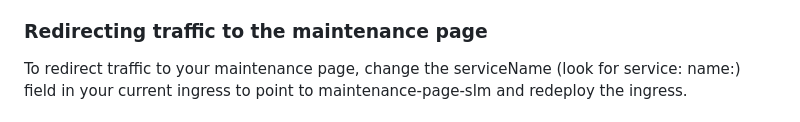
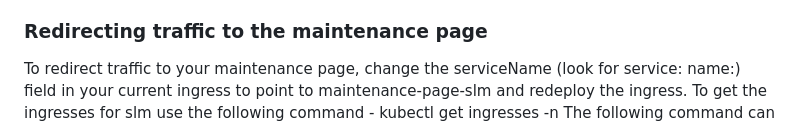
Before and after one commit to ministryofjustice/send-legal-mail-to-prisons, a Markdown page: maintenance_pages/README.md, the part around one of its changes. GitHub-like rendering.

```diff
--- a/maintenance_pages/README.md
+++ b/maintenance_pages/README.md
@@ -38,5 +38,6 @@ This will create pods called `maintenance-page-slm` and `maintenance-page-cr39`
 ### Redirecting traffic to the maintenance page
 
 To redirect traffic to your maintenance page, change the serviceName (look for service: name:) field in your current ingress to point to maintenance-page-slm and redeploy the ingress.
-
+To get the ingresses for slm use the following command -
+kubectl get ingresses -n <slm-namepsace>
 The following command can be used to update the ingress -
```
Also changed, not shown: other parts of maintenance_pages/README.md (+1 -1 lines).
